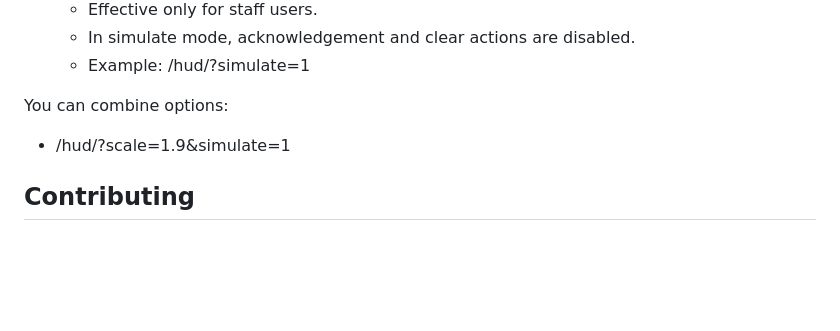
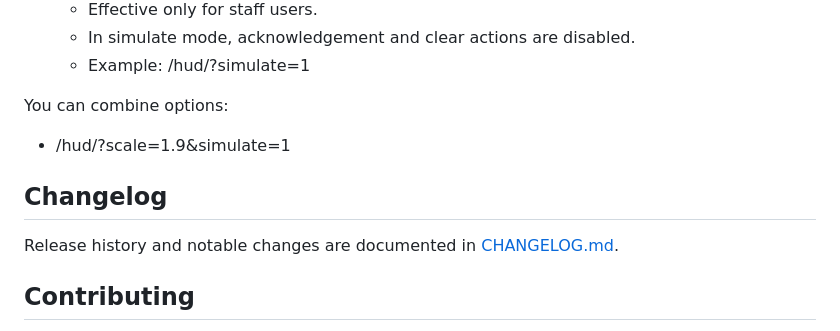
Before and after one commit to unc-network/dashboard, a Markdown page: README.md, the part around the change. GitHub-like rendering; blank space fills up the shorter version.

Commit message:
Link changelog from README

```diff
--- a/README.md
+++ b/README.md
@@ -189,6 +189,10 @@ You can combine options:
 
 - /hud/?scale=1.9&simulate=1
 
+## Changelog
+
+Release history and notable changes are documented in [CHANGELOG.md](CHANGELOG.md).
+
 ## Contributing
 
 Contributions are welcome.  The project has been in-house for a while but we recently published the repository to facilitate collaboration with other higher education institutions utilizing AKiPS.
```
